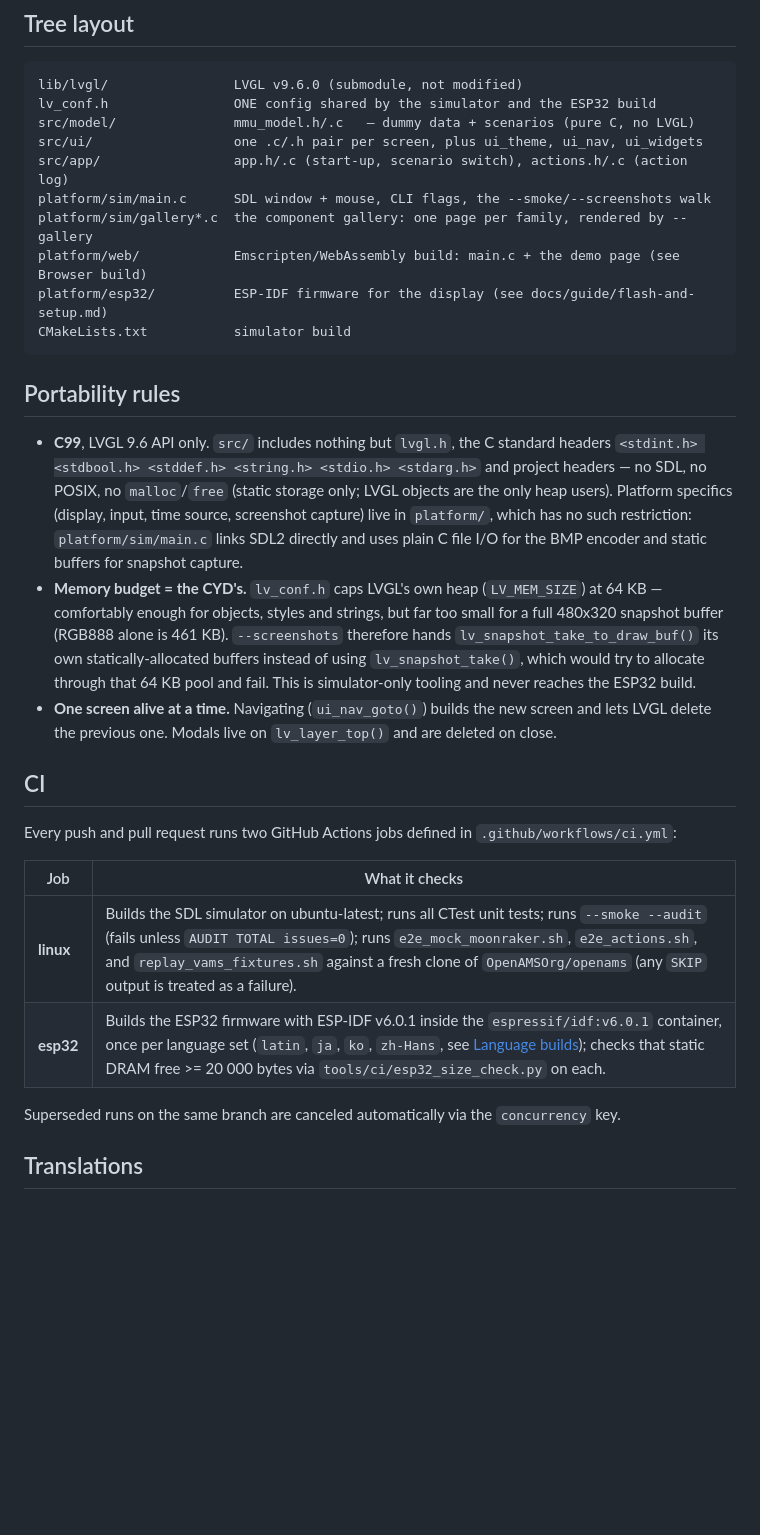
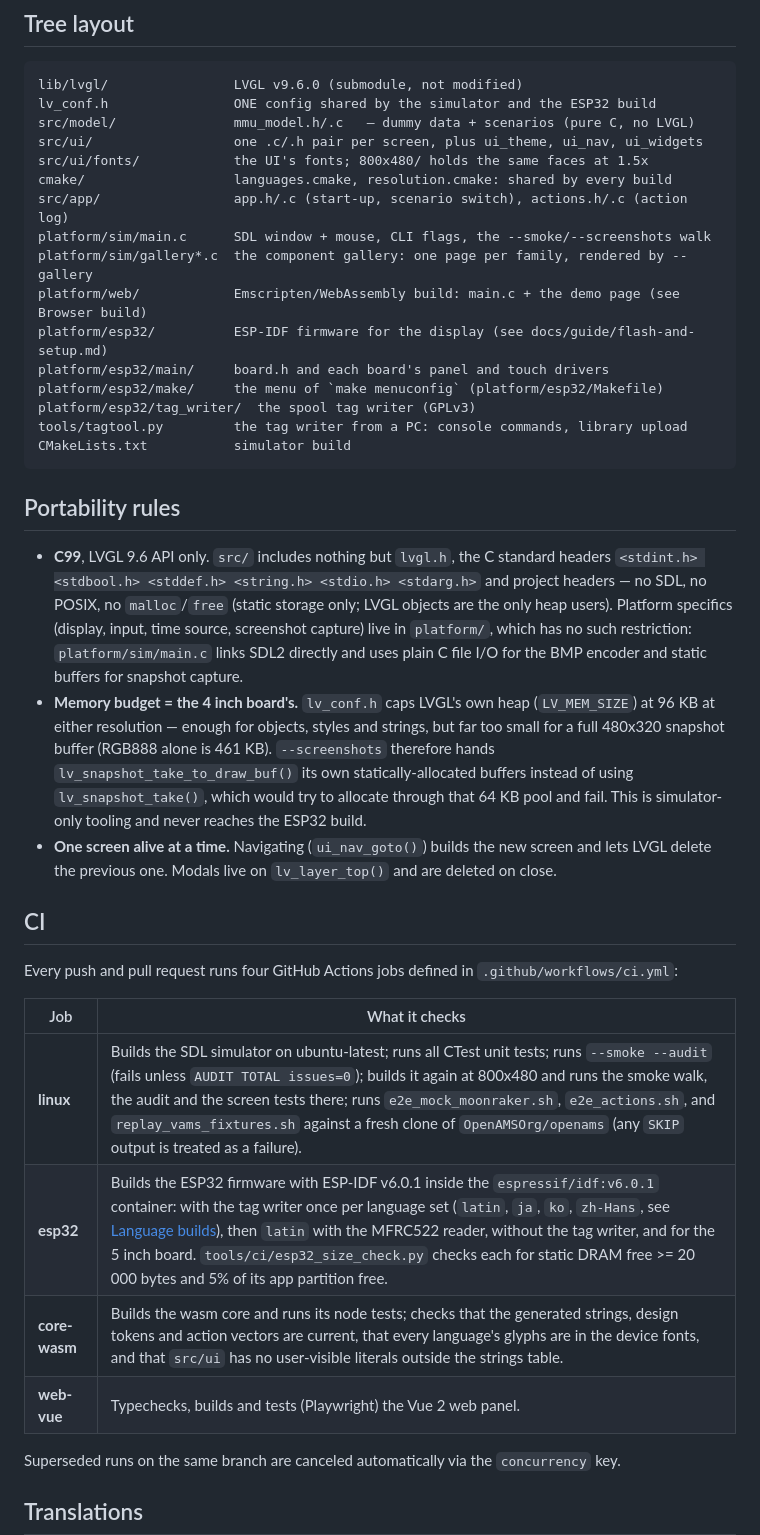
Before and after one commit to OpenAMSOrg/openams-ui, a Markdown page: README.md, the part around one of its changes. Rendered like a GitHub page; blank space fills up the shorter version.

````diff
--- a/README.md
+++ b/README.md
@@ -159,11 +219,17 @@ lib/lvgl/                LVGL v9.6.0 (submodule, not modified)
 lv_conf.h                ONE config shared by the simulator and the ESP32 build
 src/model/               mmu_model.h/.c   — dummy data + scenarios (pure C, no LVGL)
 src/ui/                  one .c/.h pair per screen, plus ui_theme, ui_nav, ui_widgets
+src/ui/fonts/            the UI's fonts; 800x480/ holds the same faces at 1.5x
+cmake/                   languages.cmake, resolution.cmake: shared by every build
 src/app/                 app.h/.c (start-up, scenario switch), actions.h/.c (action log)
 platform/sim/main.c      SDL window + mouse, CLI flags, the --smoke/--screenshots walk
 platform/sim/gallery*.c  the component gallery: one page per family, rendered by --gallery
 platform/web/            Emscripten/WebAssembly build: main.c + the demo page (see Browser build)
 platform/esp32/          ESP-IDF firmware for the display (see docs/guide/flash-and-setup.md)
+platform/esp32/main/     board.h and each board's panel and touch drivers
+platform/esp32/make/     the menu of `make menuconfig` (platform/esp32/Makefile)
+platform/esp32/tag_writer/  the spool tag writer (GPLv3)
+tools/tagtool.py         the tag writer from a PC: console commands, library upload
 CMakeLists.txt           simulator build
 ```
 
@@ -177,10 +243,10 @@ CMakeLists.txt           simulator build
   `platform/`, which has no such restriction: `platform/sim/main.c` links
   SDL2 directly and uses plain C file I/O for the BMP encoder and static
   buffers for snapshot capture.
-- **Memory budget = the CYD's.** `lv_conf.h` caps LVGL's own heap
-  (`LV_MEM_SIZE`) at 64 KB — comfortably enough for objects, styles and
-  strings, but far too small for a full 480x320 snapshot buffer (RGB888 alone
-  is 461 KB). `--screenshots` therefore hands `lv_snapshot_take_to_draw_buf()`
+- **Memory budget = the 4 inch board's.** `lv_conf.h` caps LVGL's own heap
+  (`LV_MEM_SIZE`) at 96 KB at either resolution — enough for objects, styles
+  and strings, but far too small for a full 480x320 snapshot buffer (RGB888
+  alone is 461 KB). `--screenshots` therefore hands `lv_snapshot_take_to_draw_buf()`
   its own statically-allocated buffers instead of using `lv_snapshot_take()`,
   which would try to allocate through that 64 KB pool and fail. This is
   simulator-only tooling and never reaches the ESP32 build.
@@ -190,13 +256,15 @@ CMakeLists.txt           simulator build
 
 ## CI
 
-Every push and pull request runs two GitHub Actions jobs defined in
+Every push and pull request runs four GitHub Actions jobs defined in
 `.github/workflows/ci.yml`:
 
 | Job | What it checks |
 |-----|----------------|
-| **linux** | Builds the SDL simulator on ubuntu-latest; runs all CTest unit tests; runs `--smoke --audit` (fails unless `AUDIT TOTAL issues=0`); runs `e2e_mock_moonraker.sh`, `e2e_actions.sh`, and `replay_vams_fixtures.sh` against a fresh clone of `OpenAMSOrg/openams` (any `SKIP` output is treated as a failure). |
-| **esp32** | Builds the ESP32 firmware with ESP-IDF v6.0.1 inside the `espressif/idf:v6.0.1` container, once per language set (`latin`, `ja`, `ko`, `zh-Hans`, see [Language builds](#language-builds)); checks that static DRAM free >= 20 000 bytes via `tools/ci/esp32_size_check.py` on each. |
+| **linux** | Builds the SDL simulator on ubuntu-latest; runs all CTest unit tests; runs `--smoke --audit` (fails unless `AUDIT TOTAL issues=0`); builds it again at 800x480 and runs the smoke walk, the audit and the screen tests there; runs `e2e_mock_moonraker.sh`, `e2e_actions.sh`, and `replay_vams_fixtures.sh` against a fresh clone of `OpenAMSOrg/openams` (any `SKIP` output is treated as a failure). |
+| **esp32** | Builds the ESP32 firmware with ESP-IDF v6.0.1 inside the `espressif/idf:v6.0.1` container: with the tag writer once per language set (`latin`, `ja`, `ko`, `zh-Hans`, see [Language builds](#language-builds)), then `latin` with the MFRC522 reader, without the tag writer, and for the 5 inch board. `tools/ci/esp32_size_check.py` checks each for static DRAM free >= 20 000 bytes and 5% of its app partition free. |
+| **core-wasm** | Builds the wasm core and runs its node tests; checks that the generated strings, design tokens and action vectors are current, that every language's glyphs are in the device fonts, and that `src/ui` has no user-visible literals outside the strings table. |
+| **web-vue** | Typechecks, builds and tests (Playwright) the Vue 2 web panel. |
 
 Superseded runs on the same branch are canceled automatically via the
 `concurrency` key.
````
Also changed, not shown: other parts of README.md (+71 -11 lines).
